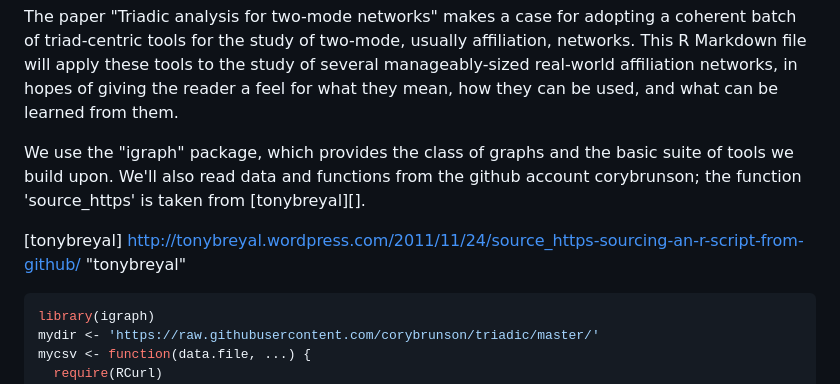
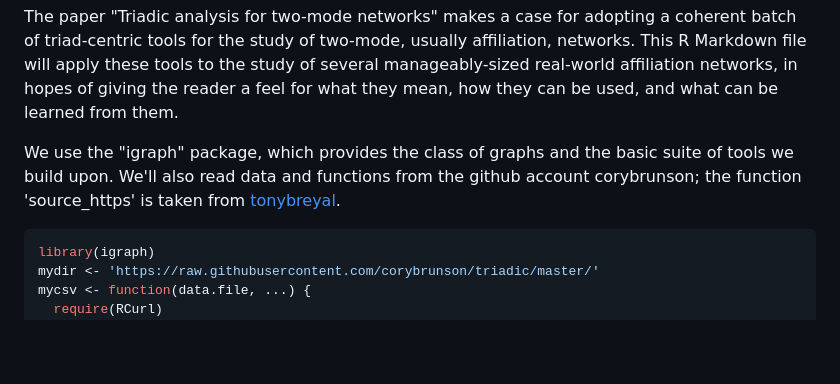
Before and after one commit to corybrunson/bitriad, a Markdown page: triadic-intro.md, the part around the change printed below. Drawn GitHub-style; blank space fills up the shorter version.

````diff
--- a/triadic-intro.md
+++ b/triadic-intro.md
@@ -3,9 +3,7 @@ Triadic analyses of two-mode networks
 
 The paper "Triadic analysis for two-mode networks" makes a case for adopting a coherent batch of triad-centric tools for the study of two-mode, usually affiliation, networks. This R Markdown file will apply these tools to the study of several manageably-sized real-world affiliation networks, in hopes of giving the reader a feel for what they mean, how they can be used, and what can be learned from them.
 
-We use the "igraph" package, which provides the class of graphs and the basic suite of tools we build upon. We'll also read data and functions from the github account corybrunson; the function 'source_https' is taken from [tonybreyal][].
-
-[tonybreyal] http://tonybreyal.wordpress.com/2011/11/24/source_https-sourcing-an-r-script-from-github/ "tonybreyal"
+We use the "igraph" package, which provides the class of graphs and the basic suite of tools we build upon. We'll also read data and functions from the github account corybrunson; the function 'source_https' is taken from [tonybreyal](http://tonybreyal.wordpress.com/2011/11/24/source_https-sourcing-an-r-script-from-github/ "tonybreyal").
 
 
 ```r
````
Also changed, not shown: other parts of triadic-intro.md (+22 -29 lines), figure/unnamed-chunk-4.png, 15 other files.
